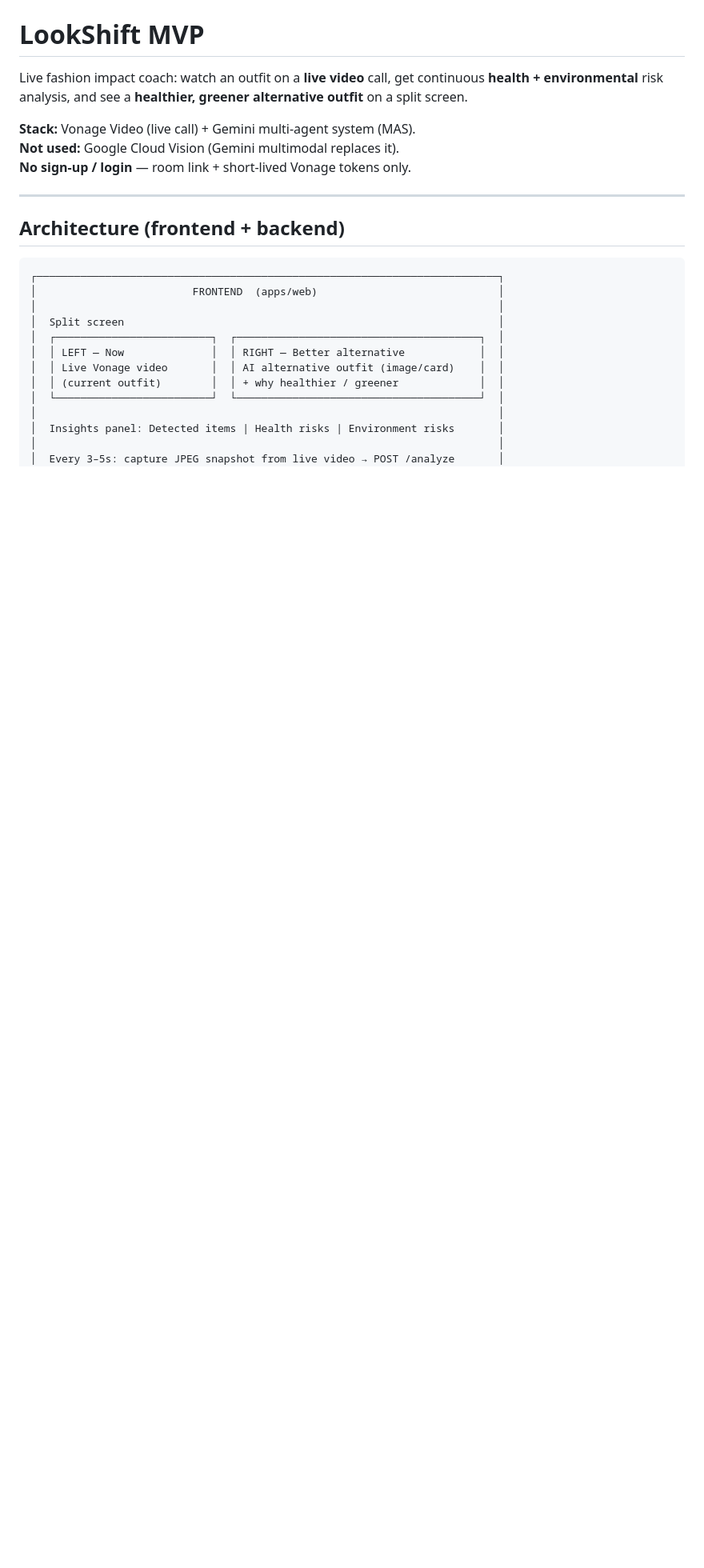
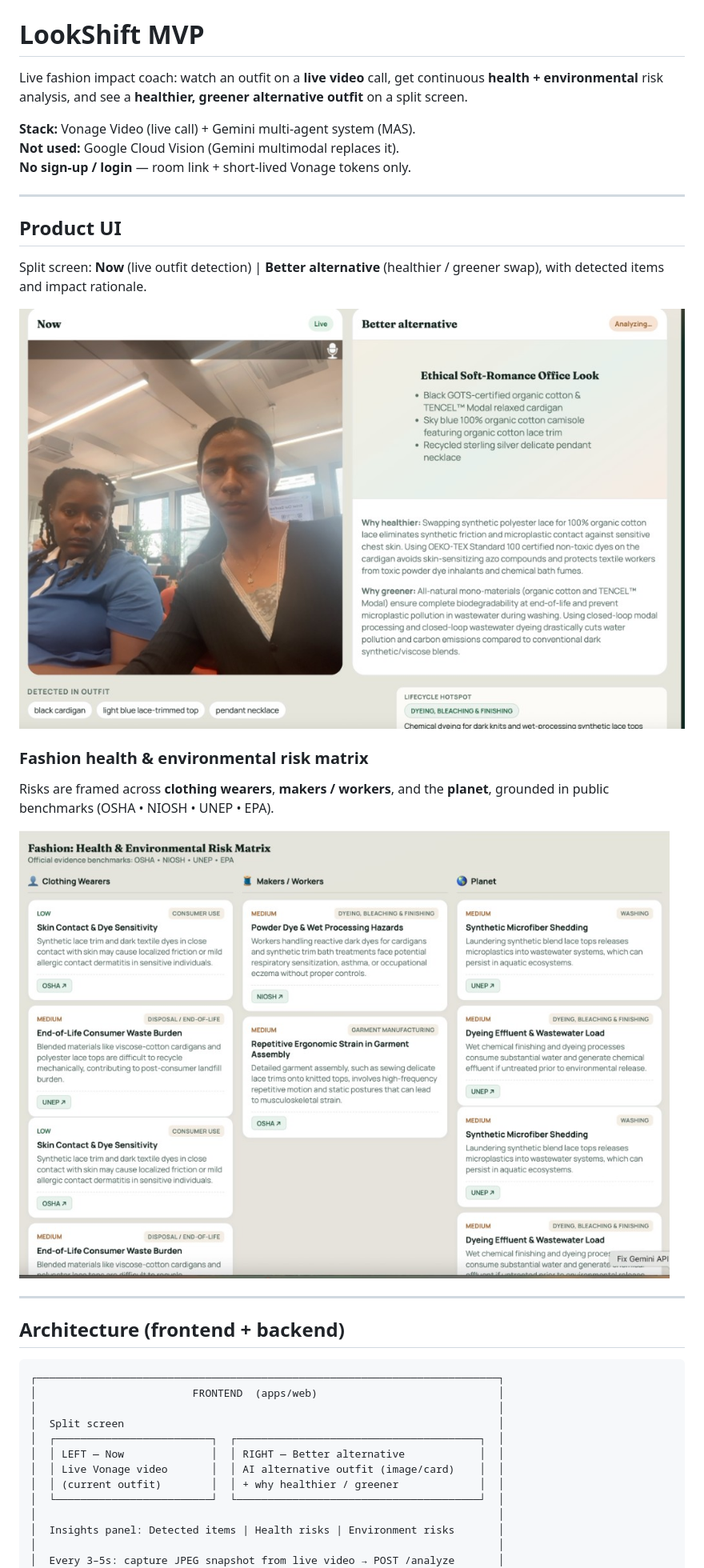
Before and after one commit to wewesemsem/fashion-hackathon, a Markdown page: README.md, the part around the change. Shown at 80% size. Drawn GitHub-style; pictures changed too: docs/images/risk-matrix.png (added), docs/images/ui-split-screen.png (added); blank space fills up the shorter version.

Commit message:
Add product UI and risk matrix screenshots to README.
Co-authored-by: Cursor <cursoragent@cursor.com>

```diff
--- a/README.md
+++ b/README.md
@@ -5,6 +5,20 @@ Live fashion impact coach: watch an outfit on a **live video** call, get continu
 **Stack:** Vonage Video (live call) + Gemini multi-agent system (MAS).
 **Not used:** Google Cloud Vision (Gemini multimodal replaces it).
 **No sign-up / login** — room link + short-lived Vonage tokens only.
+
+---
+
+## Product UI
+
+Split screen: **Now** (live outfit detection) | **Better alternative** (healthier / greener swap), with detected items and impact rationale.
+
+![LookShift split-screen UI — live detection and alternative outfit](docs/images/ui-split-screen.png)
+
+### Fashion health & environmental risk matrix
+
+Risks are framed across **clothing wearers**, **makers / workers**, and the **planet**, grounded in public benchmarks (OSHA • NIOSH • UNEP • EPA).
+
+![Fashion health and environmental risk matrix](docs/images/risk-matrix.png)
 
 ---
 
```
